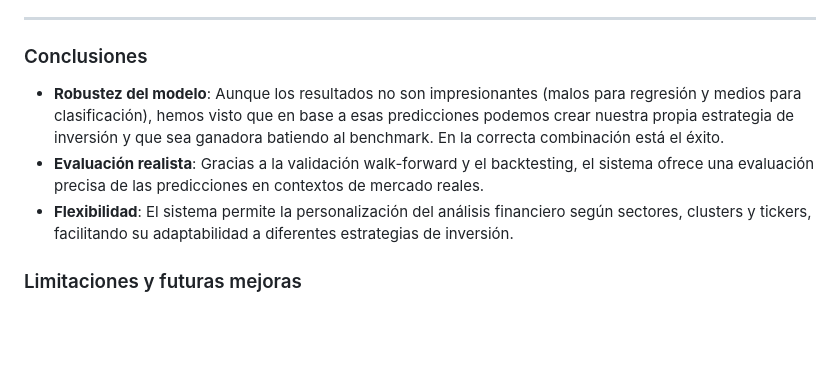
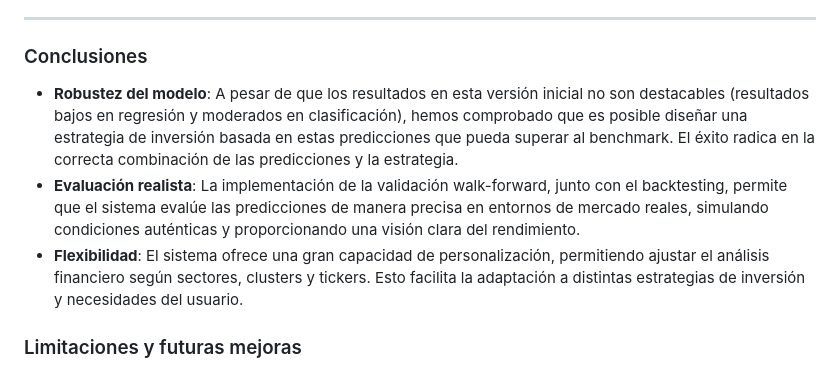
Before and after one commit to cmatoses/financialkeepcoders, a Markdown page: README.md, the part around the change. GitHub-like rendering; blank space fills up the shorter version.

```diff
--- a/README.md
+++ b/README.md
@@ -120,9 +120,10 @@ Esto agiliza la descarga de datos, pero podemos conectarnos directamente a BigQu
 
 ### Conclusiones
 
-- **Robustez del modelo**: Aunque los resultados no son impresionantes (malos para regresión y medios para clasificación), hemos visto que en base a esas predicciones podemos crear nuestra propia estrategia de inversión y que sea ganadora batiendo al benchmark. En la correcta combinación está el éxito.
-- **Evaluación realista**: Gracias a la validación walk-forward y el backtesting, el sistema ofrece una evaluación precisa de las predicciones en contextos de mercado reales.
-- **Flexibilidad**: El sistema permite la personalización del análisis financiero según sectores, clusters y tickers, facilitando su adaptabilidad a diferentes estrategias de inversión.
+- **Robustez del modelo**: A pesar de que los resultados en esta versión inicial no son destacables (resultados bajos en regresión y moderados en clasificación), hemos comprobado que es posible diseñar una estrategia de inversión basada en estas predicciones que pueda superar al benchmark. El éxito radica en la correcta combinación de las predicciones y la estrategia.
+- **Evaluación realista**: La implementación de la validación walk-forward, junto con el backtesting, permite que el sistema evalúe las predicciones de manera precisa en entornos de mercado reales, simulando condiciones auténticas y proporcionando una visión clara del rendimiento.
+- **Flexibilidad**: El sistema ofrece una gran capacidad de personalización, permitiendo ajustar el análisis financiero según sectores, clusters y tickers. Esto facilita la adaptación a distintas estrategias de inversión y necesidades del usuario.
+
 
 ### Limitaciones y futuras mejoras
 - **Costes de transacción y liquidez**: No se han tenido en cuenta comisiones y demás intereses de mercado.
```
